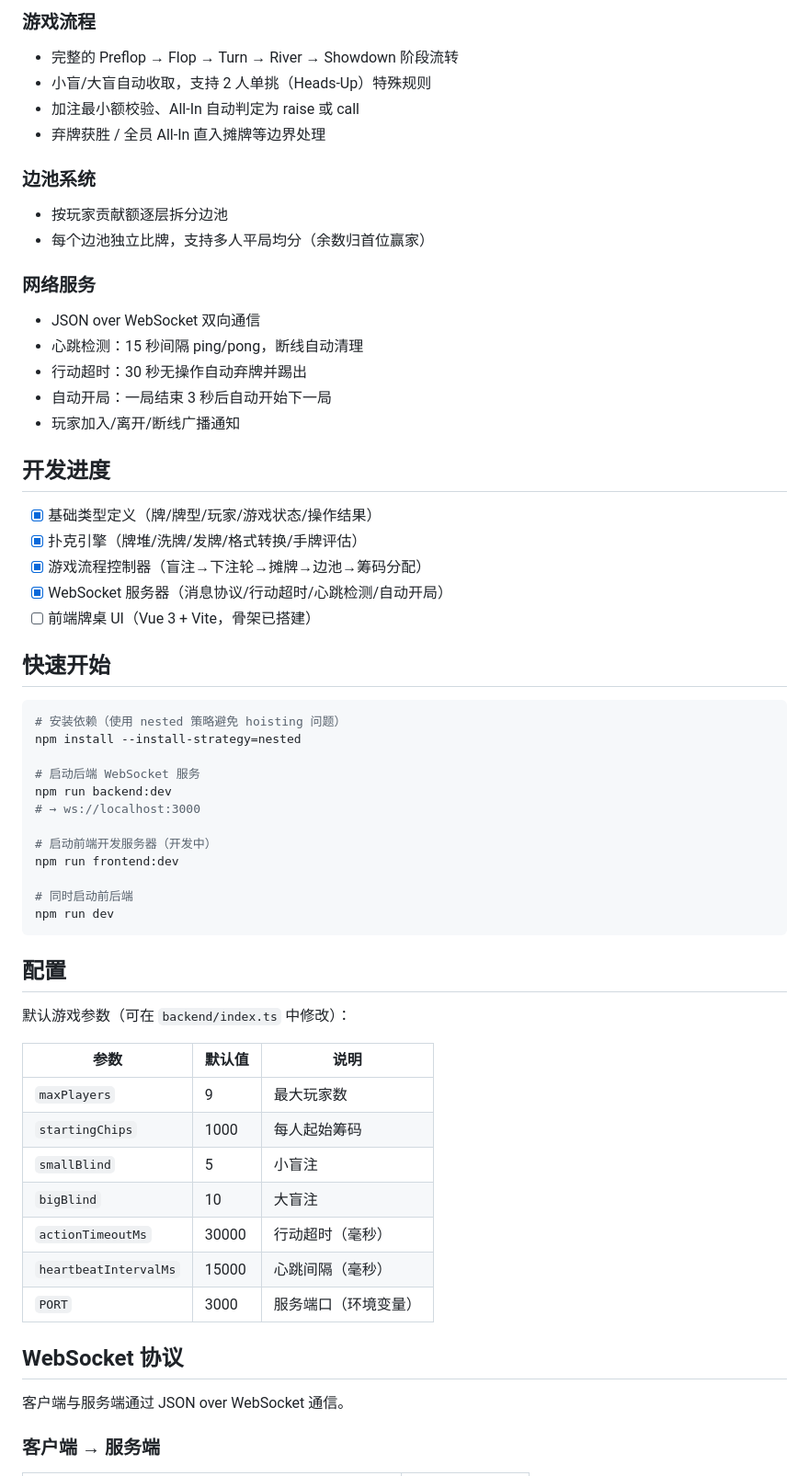
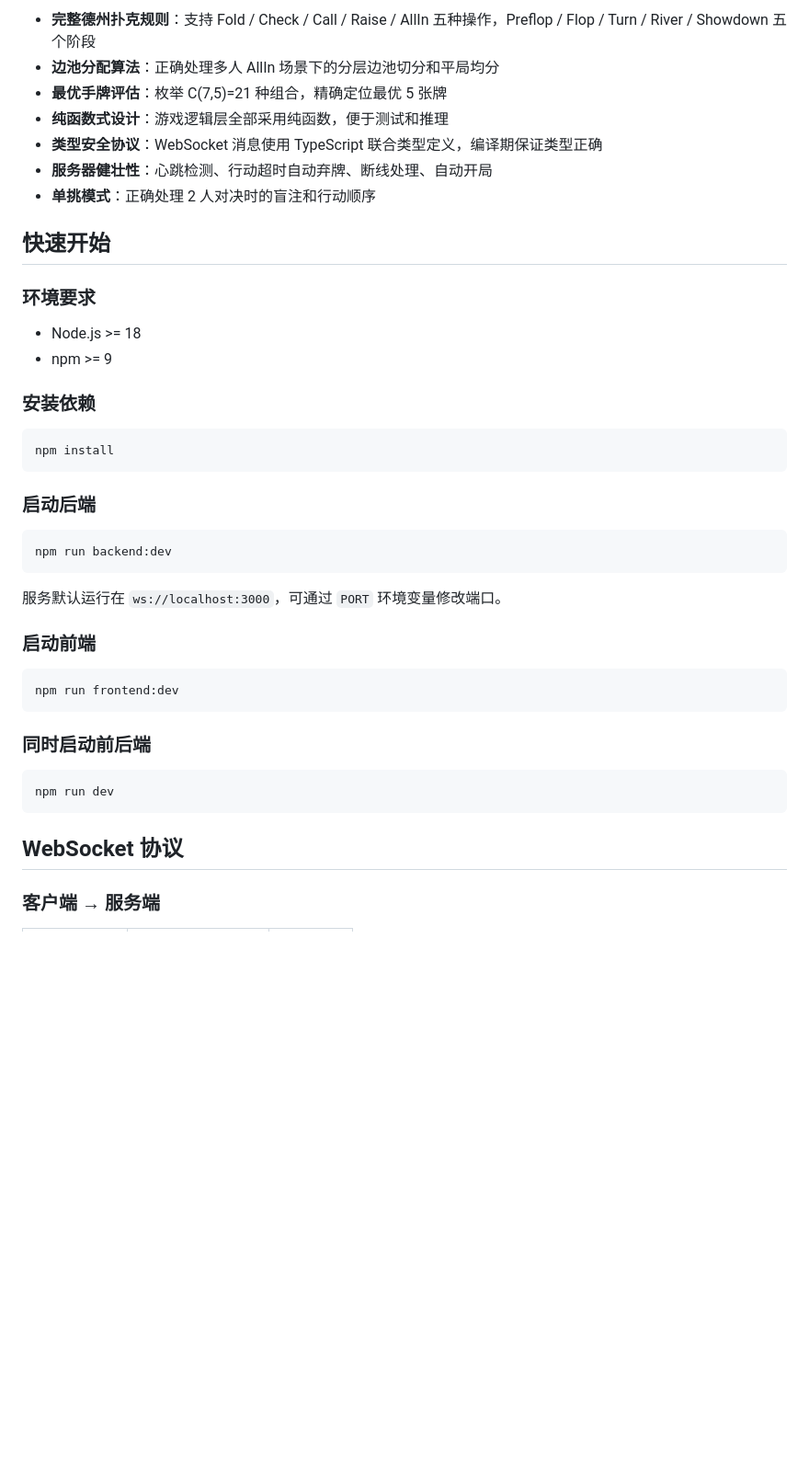
Before and after one commit to AsatsukiSakura/Texessita, a Markdown page: README.md, the part around one of its changes. Shown at 92% size. Rendered like a GitHub page; blank space fills up the shorter version.

````diff
--- a/README.md
+++ b/README.md
@@ -50,66 +47,46 @@ Texessita/
 
-### 游戏流程
-
-- 完整的 Preflop → Flop → Turn → River → Showdown 阶段流转
-- 小盲/大盲自动收取，支持 2 人单挑（Heads-Up）特殊规则
-- 加注最小额校验、All-In 自动判定为 raise 或 call
-- 弃牌获胜 / 全员 All-In 直入摊牌等边界处理
-
-### 边池系统
-
-- 按玩家贡献额逐层拆分边池
-- 每个边池独立比牌，支持多人平局均分（余数归首位赢家）
-
-### 网络服务
-
-- JSON over WebSocket 双向通信
-- 心跳检测：15 秒间隔 ping/pong，断线自动清理
-- 行动超时：30 秒无操作自动弃牌并踢出
-- 自动开局：一局结束 3 秒后自动开始下一局
-- 玩家加入/离开/断线广播通知
-
-## 开发进度
-
-- [x] 基础类型定义（牌/牌型/玩家/游戏状态/操作结果）
-- [x] 扑克引擎（牌堆/洗牌/发牌/格式转换/手牌评估）
-- [x] 游戏流程控制器（盲注→下注轮→摊牌→边池→筹码分配）
-- [x] WebSocket 服务器（消息协议/行动超时/心跳检测/自动开局）
-- [ ] 前端牌桌 UI（Vue 3 + Vite，骨架已搭建）
+- **完整德州扑克规则**：支持 Fold / Check / Call / Raise / AllIn 五种操作，Preflop / Flop / Turn / River / Showdown 五个阶段
+- **边池分配算法**：正确处理多人 AllIn 场景下的分层边池切分和平局均分
+- **最优手牌评估**：枚举 C(7,5)=21 种组合，精确定位最优 5 张牌
+- **纯函数式设计**：游戏逻辑层全部采用纯函数，便于测试和推理
+- **类型安全协议**：WebSocket 消息使用 TypeScript 联合类型定义，编译期保证类型正确
+- **服务器健壮性**：心跳检测、行动超时自动弃牌、断线处理、自动开局
+- **单挑模式**：正确处理 2 人对决时的盲注和行动顺序
 
 ## 快速开始
 
+### 环境要求
+
+- Node.js >= 18
+- npm >= 9
+
+### 安装依赖
+
 ```bash
-# 安装依赖（使用 nested 策略避免 hoisting 问题）
-npm install --install-strategy=nested
+npm install
+```
 
-# 启动后端 WebSocket 服务
+### 启动后端
+
+```bash
 npm run backend:dev
-# → ws://localhost:3000
+```
 
-# 启动前端开发服务器（开发中）
+服务默认运行在 `ws://localhost:3000`，可通过 `PORT` 环境变量修改端口。
+
+### 启动前端
+
+```bash
 npm run frontend:dev
+```
 
-# 同时启动前后端
+### 同时启动前后端
+
+```bash
 npm run dev
 ```
 
-## 配置
-
-默认游戏参数（可在 `backend/index.ts` 中修改）：
-
-| 参数 | 默认值 | 说明 |
-|---|---|---|
-| `maxPlayers` | 9 | 最大玩家数 |
-| `startingChips` | 1000 | 每人起始筹码 |
-| `smallBlind` | 5 | 小盲注 |
-| `bigBlind` | 10 | 大盲注 |
-| `actionTimeoutMs` | 30000 | 行动超时（毫秒） |
-| `heartbeatIntervalMs` | 15000 | 心跳间隔（毫秒） |
-| `PORT` | 3000 | 服务端口（环境变量） |
-
 ## WebSocket 协议
-
-客户端与服务端通过 JSON over WebSocket 通信。
 
 ### 客户端 → 服务端
 
````
Also changed, not shown: other parts of README.md (+60 -58 lines).
